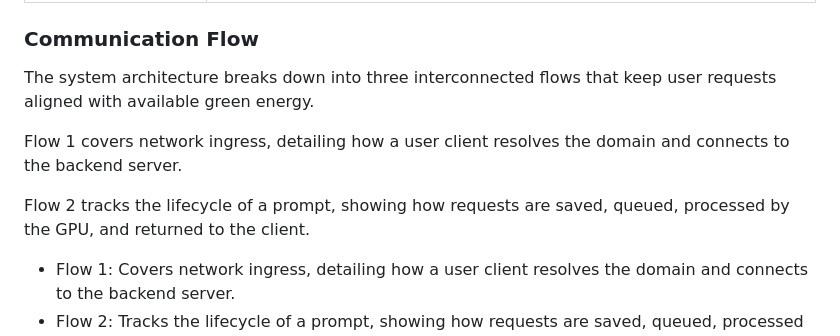
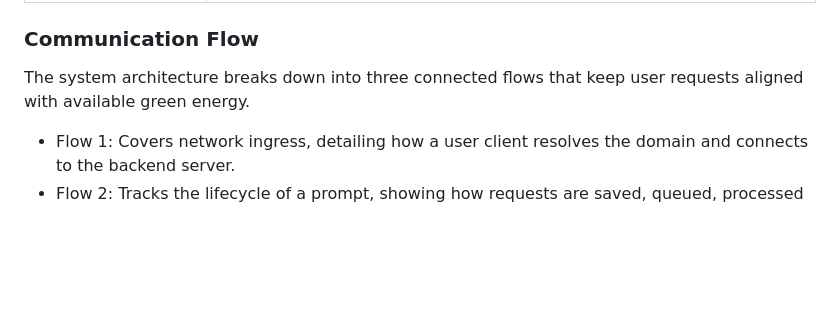
Before and after one commit to AnyVictor/SolarLLM, a Markdown page: README.md, the part around the change. Rendered like a GitHub page; blank space fills up the shorter version.

Commit message:
Update communication flow description in README
Revised the description of the communication flow in the README to improve clarity and conciseness.

```diff
--- a/README.md
+++ b/README.md
@@ -30,12 +30,7 @@ This is the full system. The three flows under [Communication Flow](#communicati
 
 ### Communication Flow
 
-The system architecture breaks down into three interconnected flows that keep user requests aligned with available green energy.
-
-Flow 1 covers network ingress, detailing how a user client resolves the domain and connects to the backend server.
-
-Flow 2 tracks the lifecycle of a prompt, showing how requests are saved, queued, processed by the GPU, and returned to the client.
-
+The system architecture breaks down into three connected flows that keep user requests aligned with available green energy.
 - Flow 1: Covers network ingress, detailing how a user client resolves the domain and connects to the backend server.
 - Flow 2: Tracks the lifecycle of a prompt, showing how requests are saved, queued, processed by the GPU, and returned to the client.
 - Flow 3: Shows how solar production of the solar panel is tracked and updated. It directly dictates the state of Flow 2, letting queued prompts pass to the GPU when power is high enough, or pausing the queue during low light until solar energy recovers.
```
